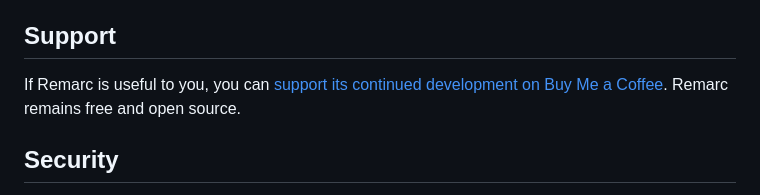
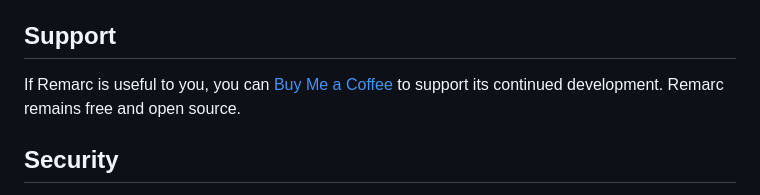
Before and after one commit to metedata/Remarc, a Markdown page: README.md, the part around the change. Drawn GitHub-style.

Commit message:
docs: refine support copy

```diff
--- a/README.md
+++ b/README.md
@@ -105,7 +105,7 @@ See [CONTRIBUTING.md](CONTRIBUTING.md). Bug reports and pull requests are welcom
 
 ## Support
 
-If Remarc is useful to you, you can [support its continued development on Buy Me a Coffee](https://buymeacoffee.com/metedata). Remarc remains free and open source.
+If Remarc is useful to you, you can [Buy Me a Coffee](https://buymeacoffee.com/metedata) to support its continued development. Remarc remains free and open source.
 
 ## Security
 
```
